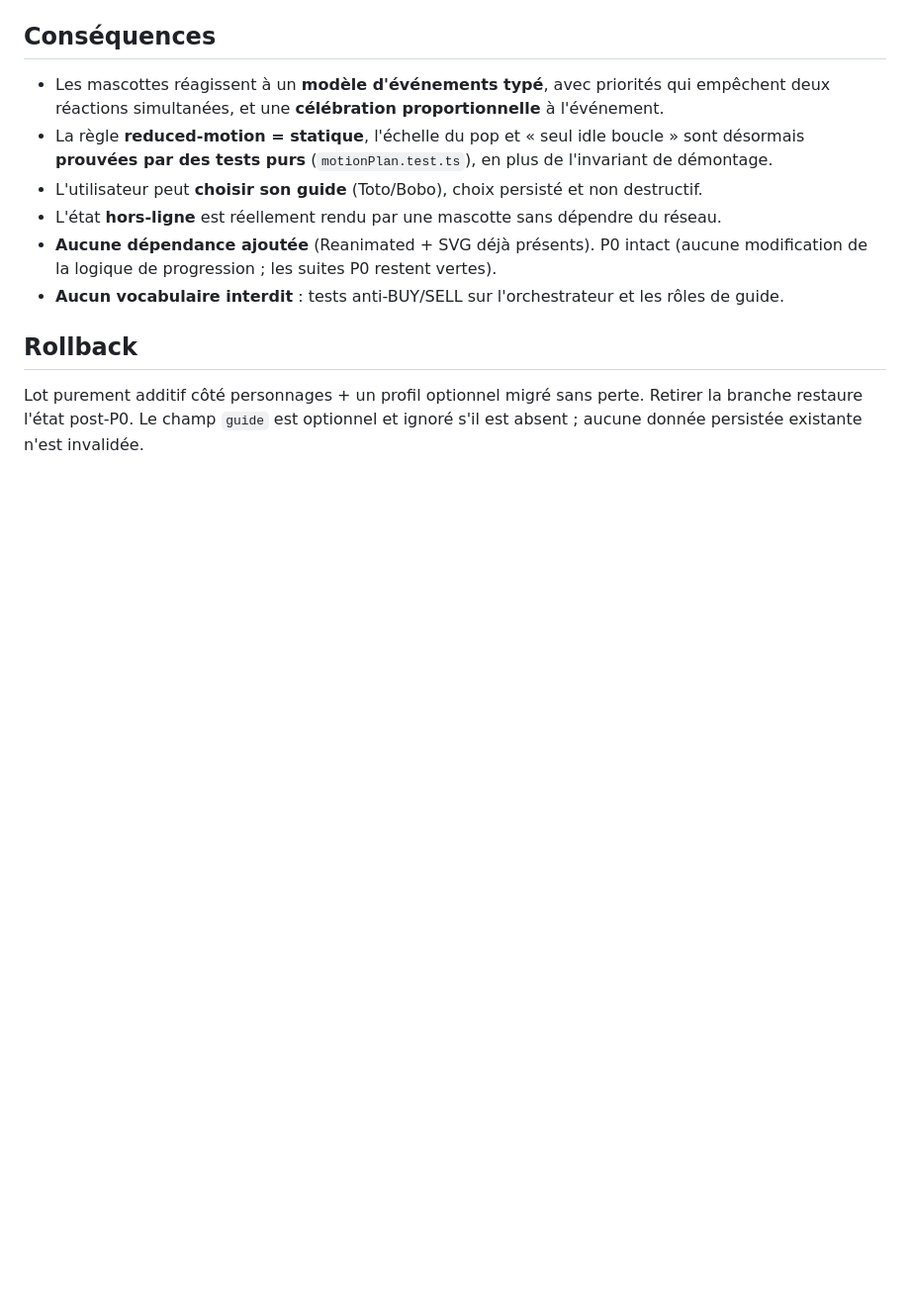
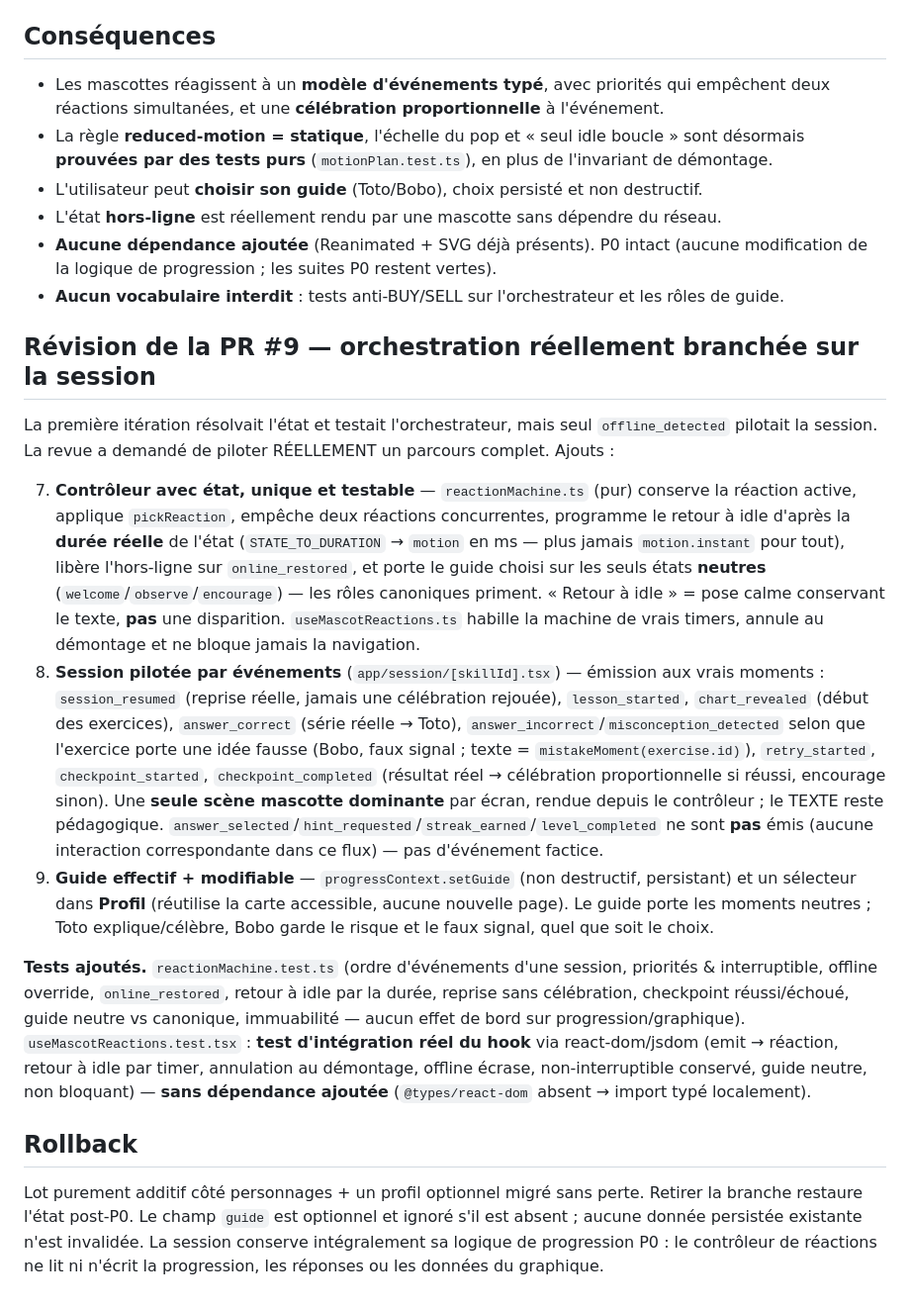
Before and after one commit to Mendestrading21/patternlab, a Markdown page: docs/ADR-095-trademy-toto-bobo-motion-system.md, the part around the change. Shown at 99% size. Rendered like a GitHub page; blank space fills up the shorter version.

Commit message:
docs(mascots): ADR-095 — orchestration réellement branchée sur la session (revue PR #9)
Documente le contrôleur avec état (reactionMachine + useMascotReactions), l'émission des
événements réels du parcours, le guide effectif/modifiable et les tests (dont l'intégration
react-dom du hook). Aucune dépendance ajoutée ; P0 intact.

Co-Authored-By: Claude Opus 4.8 <noreply@anthropic.com>
Claude-Session: https://claude.ai/code/session_01QJG6EUdhHqwkYjEYDvmucR

```diff
--- a/docs/ADR-095-trademy-toto-bobo-motion-system.md
+++ b/docs/ADR-095-trademy-toto-bobo-motion-system.md
@@ -73,8 +73,43 @@ reconstruire »), l'existant a été **audité et conservé**, et seules les **l
   logique de progression ; les suites P0 restent vertes).
 - **Aucun vocabulaire interdit** : tests anti-BUY/SELL sur l'orchestrateur et les rôles de guide.
 
+## Révision de la PR #9 — orchestration réellement branchée sur la session
+
+La première itération résolvait l'état et testait l'orchestrateur, mais seul `offline_detected`
+pilotait la session. La revue a demandé de piloter RÉELLEMENT un parcours complet. Ajouts :
+
+7. **Contrôleur avec état, unique et testable** — `reactionMachine.ts` (pur) conserve la réaction
+   active, applique `pickReaction`, empêche deux réactions concurrentes, programme le retour à idle
+   d'après la **durée réelle** de l'état (`STATE_TO_DURATION` → `motion` en ms — plus jamais
+   `motion.instant` pour tout), libère l'hors-ligne sur `online_restored`, et porte le guide choisi
+   sur les seuls états **neutres** (`welcome`/`observe`/`encourage`) — les rôles canoniques priment.
+   « Retour à idle » = pose calme conservant le texte, **pas** une disparition. `useMascotReactions.ts`
+   habille la machine de vrais timers, annule au démontage et ne bloque jamais la navigation.
+8. **Session pilotée par événements** (`app/session/[skillId].tsx`) — émission aux vrais moments :
+   `session_resumed` (reprise réelle, jamais une célébration rejouée), `lesson_started`,
+   `chart_revealed` (début des exercices), `answer_correct` (série réelle → Toto),
+   `answer_incorrect`/`misconception_detected` selon que l'exercice porte une idée fausse (Bobo, faux
+   signal ; texte = `mistakeMoment(exercise.id)`), `retry_started`, `checkpoint_started`,
+   `checkpoint_completed` (résultat réel → célébration proportionnelle si réussi, encourage sinon).
+   Une **seule scène mascotte dominante** par écran, rendue depuis le contrôleur ; le TEXTE reste
+   pédagogique. `answer_selected`/`hint_requested`/`streak_earned`/`level_completed` ne sont **pas**
+   émis (aucune interaction correspondante dans ce flux) — pas d'événement factice.
+9. **Guide effectif + modifiable** — `progressContext.setGuide` (non destructif, persistant) et un
+   sélecteur dans **Profil** (réutilise la carte accessible, aucune nouvelle page). Le guide porte les
+   moments neutres ; Toto explique/célèbre, Bobo garde le risque et le faux signal, quel que soit le
+   choix.
+
+**Tests ajoutés.** `reactionMachine.test.ts` (ordre d'événements d'une session, priorités &
+interruptible, offline override, `online_restored`, retour à idle par la durée, reprise sans
+célébration, checkpoint réussi/échoué, guide neutre vs canonique, immuabilité — aucun effet de bord
+sur progression/graphique). `useMascotReactions.test.tsx` : **test d'intégration réel du hook** via
+react-dom/jsdom (emit → réaction, retour à idle par timer, annulation au démontage, offline écrase,
+non-interruptible conservé, guide neutre, non bloquant) — **sans dépendance ajoutée**
+(`@types/react-dom` absent → import typé localement).
+
 ## Rollback
 
 Lot purement additif côté personnages + un profil optionnel migré sans perte. Retirer la branche
 restaure l'état post-P0. Le champ `guide` est optionnel et ignoré s'il est absent ; aucune donnée
-persistée existante n'est invalidée.
+persistée existante n'est invalidée. La session conserve intégralement sa logique de progression P0 :
+le contrôleur de réactions ne lit ni n'écrit la progression, les réponses ou les données du graphique.
```
